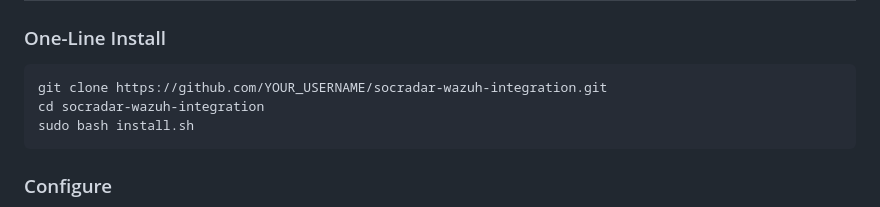
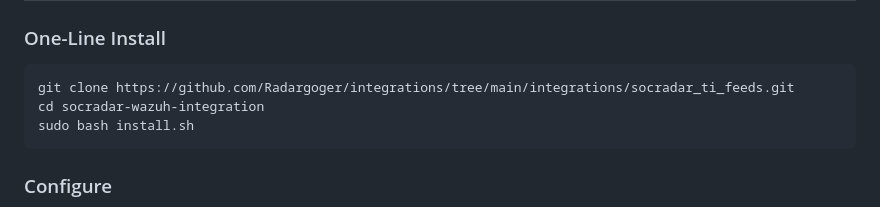
Before and after one commit to wazuh/integrations, a Markdown page: integrations/socradar_ti_feeds/README.md, the part around one of its changes. GitHub-like rendering.

Commit message:
Update SOCRadar link and installation command

````diff
--- a/integrations/socradar_ti_feeds/README.md
+++ b/integrations/socradar_ti_feeds/README.md
@@ -37,7 +37,7 @@ Automatically fetches threat intelligence feeds from [SOCRadar](https://socradar
 ### One-Line Install
 
 ```bash
-git clone https://github.com/YOUR_USERNAME/socradar-wazuh-integration.git
+git clone https://github.com/Radargoger/integrations/tree/main/integrations/socradar_ti_feeds.git
 cd socradar-wazuh-integration
 sudo bash install.sh
 ```
````
Also changed, not shown: other parts of integrations/socradar_ti_feeds/README.md (+1 -1 lines).
